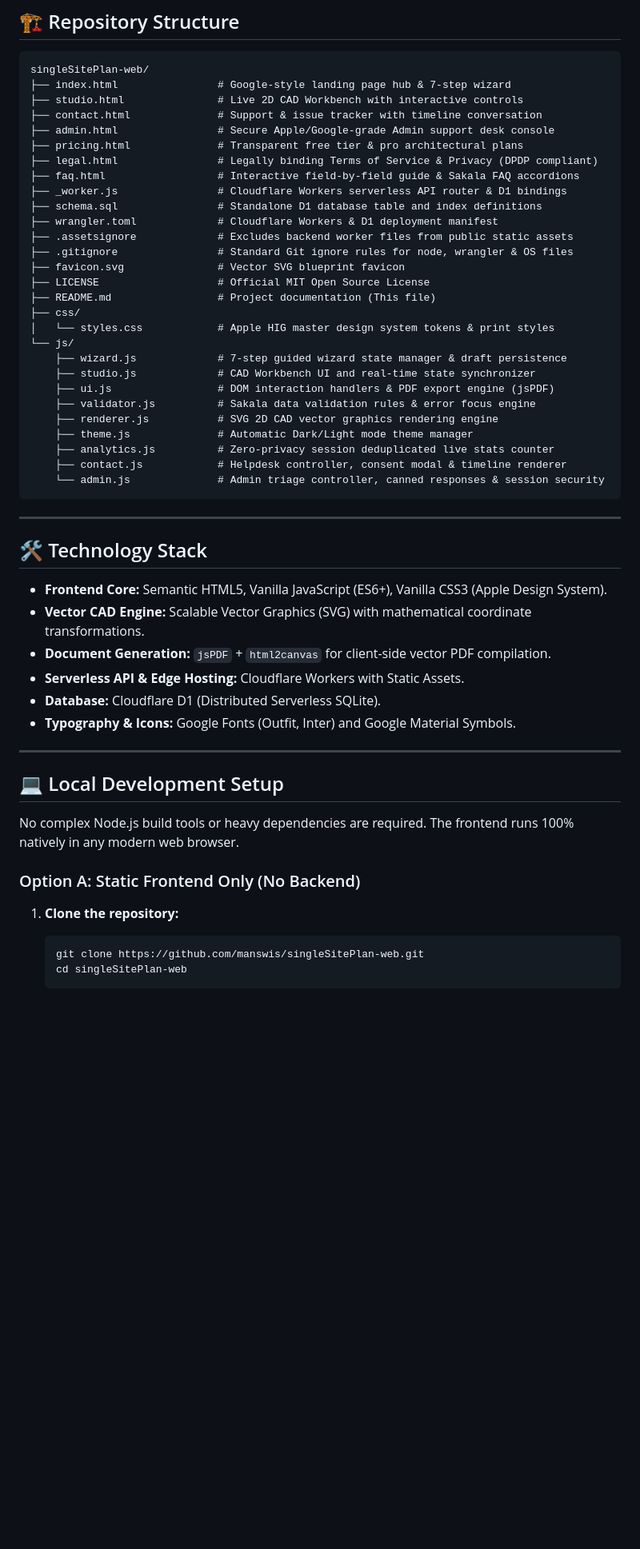
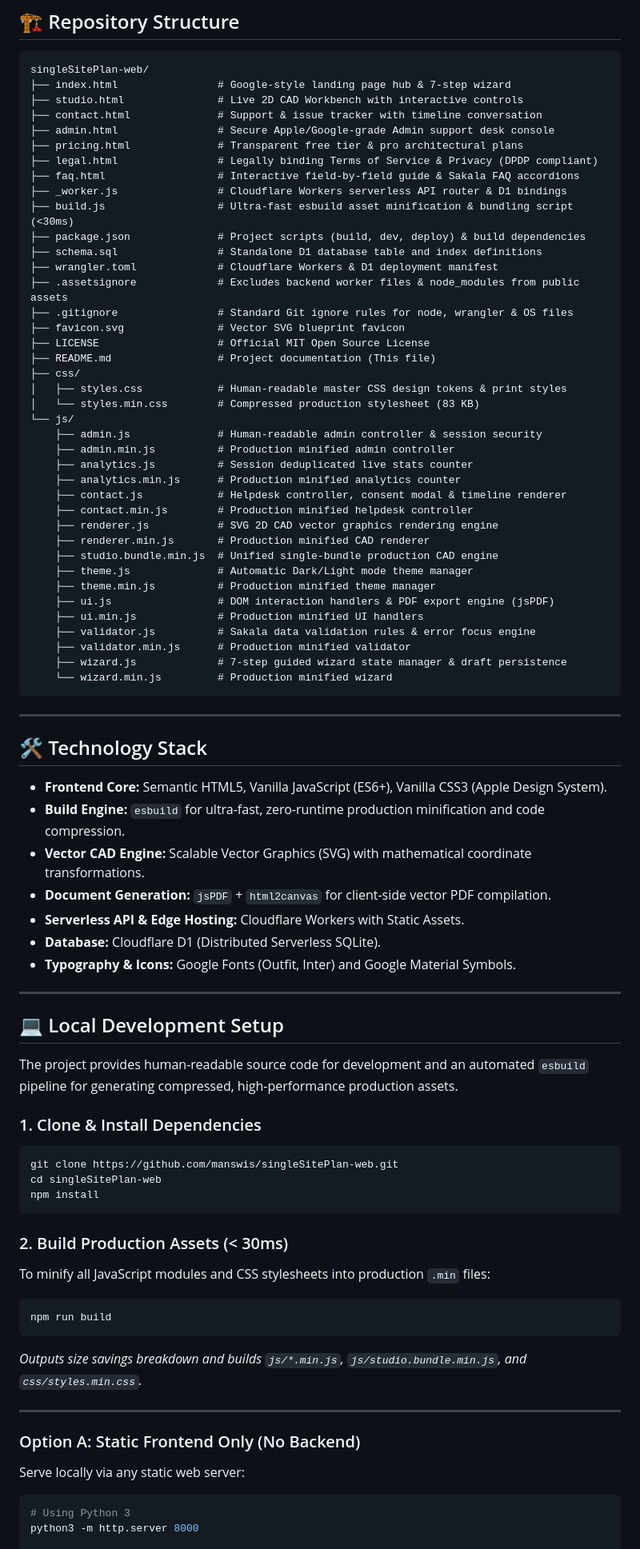
Before and after one commit to manswis/single-site-plan-web, a Markdown page: README.md, the part around one of its changes. Shown at 80% size. Rendered like a GitHub page; blank space fills up the shorter version.

Commit message:
docs: update README with production esbuild pipeline, repository asset architecture, and developer commands

````diff
--- a/README.md
+++ b/README.md
@@ -90,25 +90,36 @@ singleSitePlan-web/
 ├── legal.html                # Legally binding Terms of Service & Privacy (DPDP compliant)
 ├── faq.html                  # Interactive field-by-field guide & Sakala FAQ accordions
 ├── _worker.js                # Cloudflare Workers serverless API router & D1 bindings
+├── build.js                  # Ultra-fast esbuild asset minification & bundling script (<30ms)
+├── package.json              # Project scripts (build, dev, deploy) & build dependencies
 ├── schema.sql                # Standalone D1 database table and index definitions
 ├── wrangler.toml             # Cloudflare Workers & D1 deployment manifest
-├── .assetsignore             # Excludes backend worker files from public static assets
+├── .assetsignore             # Excludes backend worker files & node_modules from public assets
 ├── .gitignore                # Standard Git ignore rules for node, wrangler & OS files
 ├── favicon.svg               # Vector SVG blueprint favicon
 ├── LICENSE                   # Official MIT Open Source License
 ├── README.md                 # Project documentation (This file)
 ├── css/
-│   └── styles.css            # Apple HIG master design system tokens & print styles
+│   ├── styles.css            # Human-readable master CSS design tokens & print styles
+│   └── styles.min.css        # Compressed production stylesheet (83 KB)
 └── js/
+    ├── admin.js              # Human-readable admin controller & session security
+    ├── admin.min.js          # Production minified admin controller
+    ├── analytics.js          # Session deduplicated live stats counter
+    ├── analytics.min.js      # Production minified analytics counter
+    ├── contact.js            # Helpdesk controller, consent modal & timeline renderer
+    ├── contact.min.js        # Production minified helpdesk controller
+    ├── renderer.js           # SVG 2D CAD vector graphics rendering engine
+    ├── renderer.min.js       # Production minified CAD renderer
+    ├── studio.bundle.min.js  # Unified single-bundle production CAD engine
+    ├── theme.js              # Automatic Dark/Light mode theme manager
+    ├── theme.min.js          # Production minified theme manager
+    ├── ui.js                 # DOM interaction handlers & PDF export engine (jsPDF)
+    ├── ui.min.js             # Production minified UI handlers
+    ├── validator.js          # Sakala data validation rules & error focus engine
+    ├── validator.min.js      # Production minified validator
     ├── wizard.js             # 7-step guided wizard state manager & draft persistence
-    ├── studio.js             # CAD Workbench UI and real-time state synchronizer
-    ├── ui.js                 # DOM interaction handlers & PDF export engine (jsPDF)
-    ├── validator.js          # Sakala data validation rules & error focus engine
-    ├── renderer.js           # SVG 2D CAD vector graphics rendering engine
-    ├── theme.js              # Automatic Dark/Light mode theme manager
-    ├── analytics.js          # Zero-privacy session deduplicated live stats counter
-    ├── contact.js            # Helpdesk controller, consent modal & timeline renderer
-    └── admin.js              # Admin triage controller, canned responses & session security
+    └── wizard.min.js         # Production minified wizard
 ```
 
 ---
@@ -116,6 +127,7 @@ singleSitePlan-web/
 ## 🛠️ Technology Stack
 
 - **Frontend Core:** Semantic HTML5, Vanilla JavaScript (ES6+), Vanilla CSS3 (Apple Design System).
+- **Build Engine:** `esbuild` for ultra-fast, zero-runtime production minification and code compression.
 - **Vector CAD Engine:** Scalable Vector Graphics (SVG) with mathematical coordinate transformations.
 - **Document Generation:** `jsPDF` + `html2canvas` for client-side vector PDF compilation.
 - **Serverless API & Edge Hosting:** Cloudflare Workers with Static Assets.
@@ -126,13 +138,28 @@ singleSitePlan-web/
 
 ## 💻 Local Development Setup
 
-No complex Node.js build tools or heavy dependencies are required. The frontend runs 100% natively in any modern web browser.
+The project provides human-readable source code for development and an automated `esbuild` pipeline for generating compressed, high-performance production assets.
+
+### 1. Clone & Install Dependencies
+```bash
+git clone https://github.com/manswis/singleSitePlan-web.git
+cd singleSitePlan-web
+npm install
+```
+
+### 2. Build Production Assets (< 30ms)
+To minify all JavaScript modules and CSS stylesheets into production `.min` files:
+```bash
+npm run build
+```
+*Outputs size savings breakdown and builds `js/*.min.js`, `js/studio.bundle.min.js`, and `css/styles.min.css`.*
+
+---
 
 ### Option A: Static Frontend Only (No Backend)
 
-1. **Clone the repository:**
-   ```bash
-   git clone https://github.com/manswis/singleSitePlan-web.git
-   cd singleSitePlan-web
-   ```
+Serve locally via any static web server:
+```bash
+# Using Python 3
+python3 -m http.server 8000
 
````
Also changed, not shown: other parts of README.md (+16 -18 lines).
